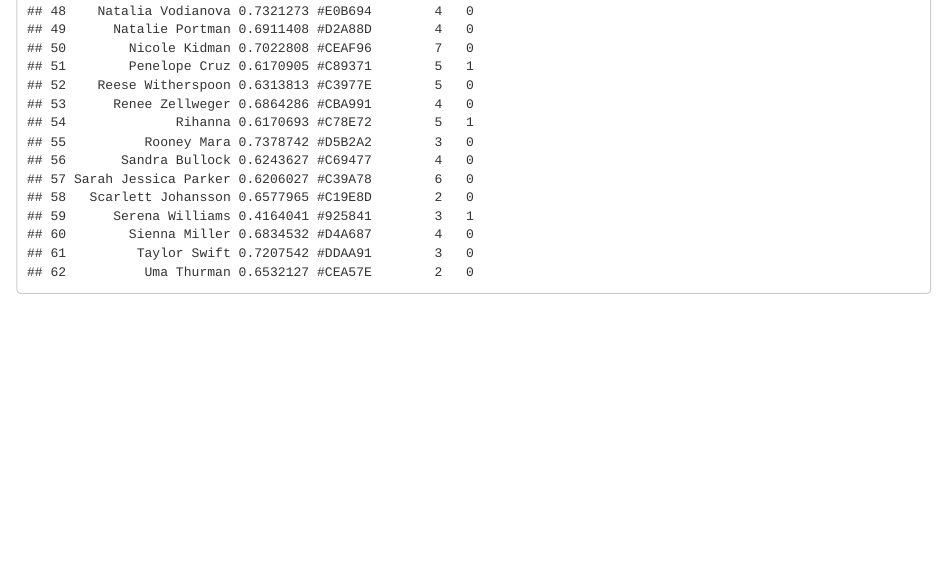
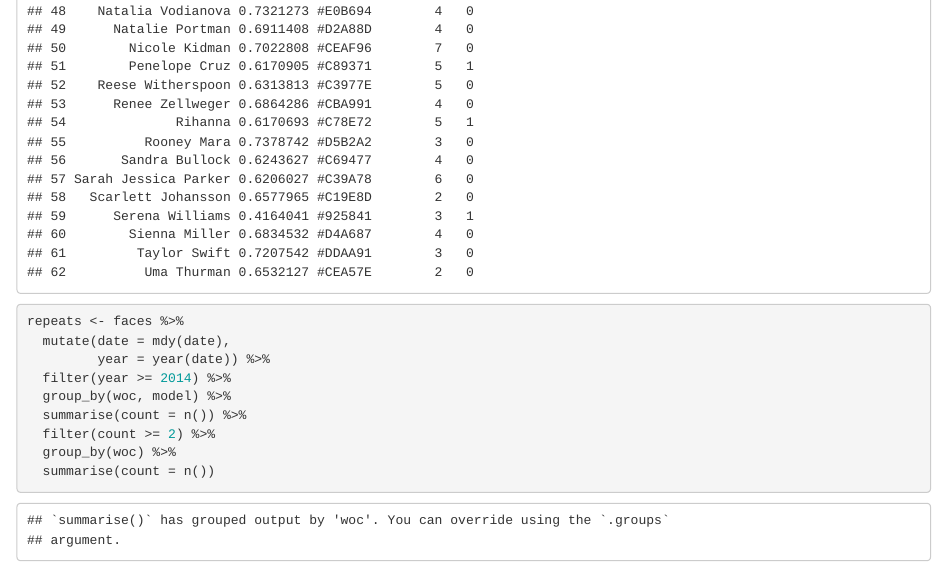
Before and after one commit to the-pudding/vogue, an R Markdown document (exploration/exploration.Rmd): the page in a window 1100 px wide, from 4470 px down. Rendered offline with R 4.5, knitr and Pandoc, with nearby package versions.

Commit message:
fixing transition faces bug

````diff
--- a/exploration/exploration.Rmd
+++ b/exploration/exploration.Rmd
@@ -89,0 +91,10 @@ models %>% filter(n_covers > 1)
+repeats <- faces %>%
+  mutate(date = mdy(date),
+         year = year(date)) %>%
+  filter(year >= 2014) %>%
+  group_by(woc, model) %>%
+  summarise(count = n()) %>%
+  filter(count >= 2) %>%
+  group_by(woc) %>%
+  summarise(count = n())
+```
````
Also changed, not shown: exploration/exploration.Rmd (1 more changed lines), 1 other file.
